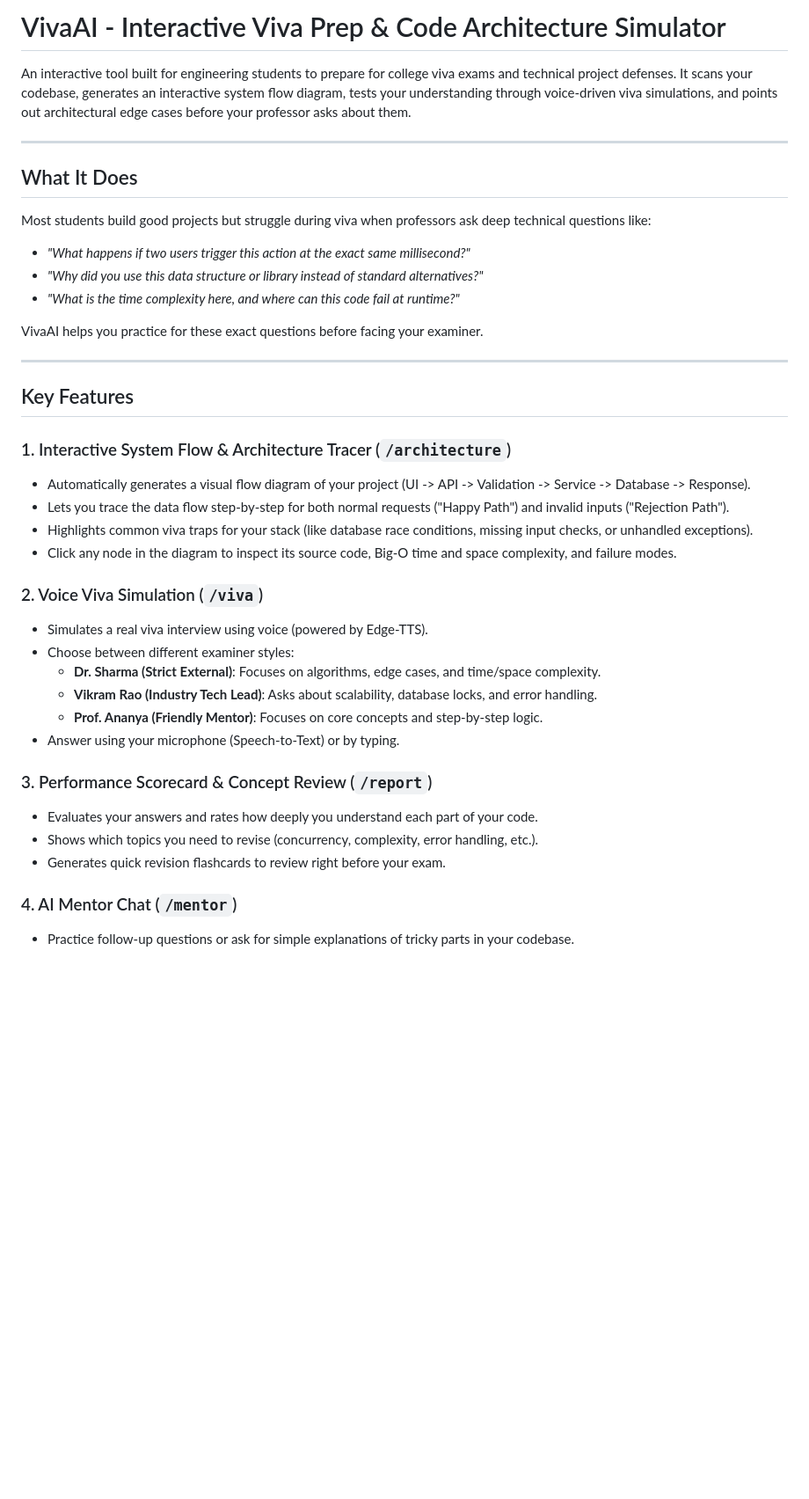
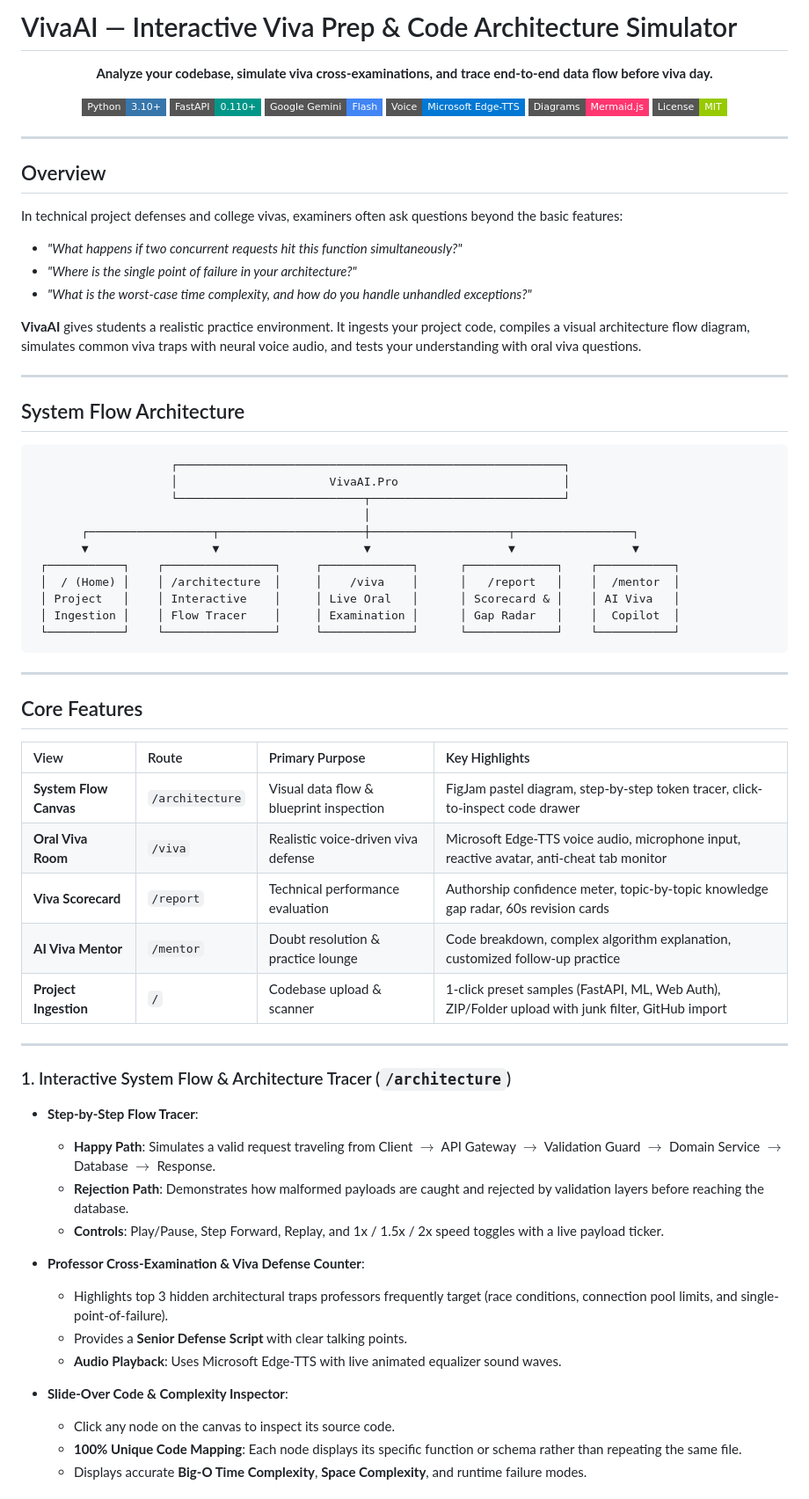
Before and after one commit to noescape78/AI_VIVA_EXAMINER, a Markdown page: README.md, the part around one of its changes. Shown at 88% size. GitHub-like rendering; badges without logos; blank space fills up the shorter version.

Commit message:
docs: enhance README with architecture diagram, feature tables, and tech stack

````diff
--- a/README.md
+++ b/README.md
@@ -1,41 +1,75 @@
-# VivaAI - Interactive Viva Prep & Code Architecture Simulator
+# VivaAI — Interactive Viva Prep & Code Architecture Simulator
 
-An interactive tool built for engineering students to prepare for college viva exams and technical project defenses. It scans your codebase, generates an interactive system flow diagram, tests your understanding through voice-driven viva simulations, and points out architectural edge cases before your professor asks about them.
+<p align="center">
+  <strong>Analyze your codebase, simulate viva cross-examinations, and trace end-to-end data flow before viva day.</strong>
+</p>
+
+<p align="center">
+  <img src="https://img.shields.io/badge/Python-3.10+-3776AB?style=flat-square&logo=python&logoColor=white" alt="Python" />
+  <img src="https://img.shields.io/badge/FastAPI-0.110+-009688?style=flat-square&logo=fastapi&logoColor=white" alt="FastAPI" />
+  <img src="https://img.shields.io/badge/Google%20Gemini-Flash-4285F4?style=flat-square&logo=google&logoColor=white" alt="Gemini" />
+  <img src="https://img.shields.io/badge/Voice-Microsoft%20Edge--TTS-0078D4?style=flat-square" alt="Edge-TTS" />
+  <img src="https://img.shields.io/badge/Diagrams-Mermaid.js-FF3670?style=flat-square&logo=mermaid&logoColor=white" alt="Mermaid" />
+  <img src="https://img.shields.io/badge/License-MIT-green?style=flat-square" alt="License" />
+</p>
 
 ---
 
-## What It Does
+## Overview
 
-Most students build good projects but struggle during viva when professors ask deep technical questions like:
-- *"What happens if two users trigger this action at the exact same millisecond?"*
-- *"Why did you use this data structure or library instead of standard alternatives?"*
-- *"What is the time complexity here, and where can this code fail at runtime?"*
+In technical project defenses and college vivas, examiners often ask questions beyond the basic features:
+- *"What happens if two concurrent requests hit this function simultaneously?"*
+- *"Where is the single point of failure in your architecture?"*
+- *"What is the worst-case time complexity, and how do you handle unhandled exceptions?"*
 
-VivaAI helps you practice for these exact questions before facing your examiner.
+**VivaAI** gives students a realistic practice environment. It ingests your project code, compiles a visual architecture flow diagram, simulates common viva traps with neural voice audio, and tests your understanding with oral viva questions.
 
 ---
 
-## Key Features
+## System Flow Architecture
+
+```
+                    ┌────────────────────────────────────────────────────────┐
+                    │                      VivaAI.Pro                        │
+                    └───────────────────────────┬────────────────────────────┘
+                                                │
+       ┌──────────────────┬─────────────────────┼────────────────────┬─────────────────┐
+       ▼                  ▼                     ▼                    ▼                 ▼
+ ┌───────────┐    ┌────────────────┐     ┌─────────────┐      ┌─────────────┐    ┌───────────┐
+ │  / (Home) │    │ /architecture  │     │    /viva    │      │   /report   │    │  /mentor  │
+ │ Project   │    │ Interactive    │     │ Live Oral   │      │ Scorecard & │    │ AI Viva   │
+ │ Ingestion │    │ Flow Tracer    │     │ Examination │      │ Gap Radar   │    │  Copilot  │
+ └───────────┘    └────────────────┘     └─────────────┘      └─────────────┘    └───────────┘
+```
+
+---
+
+## Core Features
+
+| View | Route | Primary Purpose | Key Highlights |
+| :--- | :--- | :--- | :--- |
+| **System Flow Canvas** | `/architecture` | Visual data flow & blueprint inspection | FigJam pastel diagram, step-by-step token tracer, click-to-inspect code drawer |
+| **Oral Viva Room** | `/viva` | Realistic voice-driven viva defense | Microsoft Edge-TTS voice audio, microphone input, reactive avatar, anti-cheat tab monitor |
+| **Viva Scorecard** | `/report` | Technical performance evaluation | Authorship confidence meter, topic-by-topic knowledge gap radar, 60s revision cards |
+| **AI Viva Mentor** | `/mentor` | Doubt resolution & practice lounge | Code breakdown, complex algorithm explanation, customized follow-up practice |
+| **Project Ingestion** | `/` | Codebase upload & scanner | 1-click preset samples (FastAPI, ML, Web Auth), ZIP/Folder upload with junk filter, GitHub import |
+
+---
 
 ### 1. Interactive System Flow & Architecture Tracer (`/architecture`)
-- Automatically generates a visual flow diagram of your project (UI -> API -> Validation -> Service -> Database -> Response).
-- Lets you trace the data flow step-by-step for both normal requests ("Happy Path") and invalid inputs ("Rejection Path").
-- Highlights common viva traps for your stack (like database race conditions, missing input checks, or unhandled exceptions).
-- Click any node in the diagram to inspect its source code, Big-O time and space complexity, and failure modes.
 
-### 2. Voice Viva Simulation (`/viva`)
-- Simulates a real viva interview using voice (powered by Edge-TTS).
-- Choose between different examiner styles:
-  - **Dr. Sharma (Strict External)**: Focuses on algorithms, edge cases, and time/space complexity.
-  - **Vikram Rao (Industry Tech Lead)**: Asks about scalability, database locks, and error handling.
-  - **Prof. Ananya (Friendly Mentor)**: Focuses on core concepts and step-by-step logic.
-- Answer using your microphone (Speech-to-Text) or by typing.
+- **Step-by-Step Flow Tracer**:
+  - **Happy Path**: Simulates a valid request traveling from Client $\rightarrow$ API Gateway $\rightarrow$ Validation Guard $\rightarrow$ Domain Service $\rightarrow$ Database $\rightarrow$ Response.
+  - **Rejection Path**: Demonstrates how malformed payloads are caught and rejected by validation layers before reaching the database.
+  - **Controls**: Play/Pause, Step Forward, Replay, and 1x / 1.5x / 2x speed toggles with a live payload ticker.
 
-### 3. Performance Scorecard & Concept Review (`/report`)
-- Evaluates your answers and rates how deeply you understand each part of your code.
-- Shows which topics you need to revise (concurrency, complexity, error handling, etc.).
-- Generates quick revision flashcards to review right before your exam.
+- **Professor Cross-Examination & Viva Defense Counter**:
+  - Highlights top 3 hidden architectural traps professors frequently target (race conditions, connection pool limits, and single-point-of-failure).
+  - Provides a **Senior Defense Script** with clear talking points.
+  - **Audio Playback**: Uses Microsoft Edge-TTS with live animated equalizer sound waves.
 
-### 4. AI Mentor Chat (`/mentor`)
-- Practice follow-up questions or ask for simple explanations of tricky parts in your codebase.
+- **Slide-Over Code & Complexity Inspector**:
+  - Click any node on the canvas to inspect its source code.
+  - **100% Unique Code Mapping**: Each node displays its specific function or schema rather than repeating the same file.
+  - Displays accurate **Big-O Time Complexity**, **Space Complexity**, and runtime failure modes.
 
````
Also changed, not shown: other parts of README.md (+63 -15 lines).
